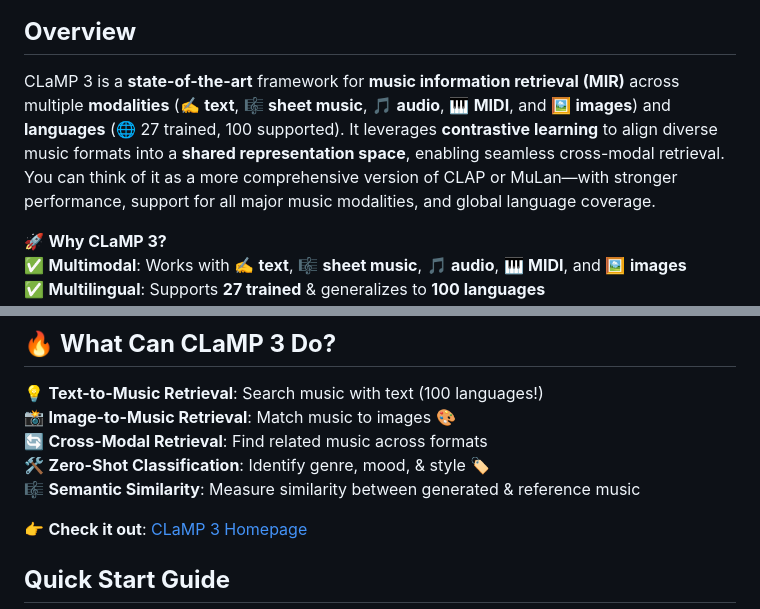
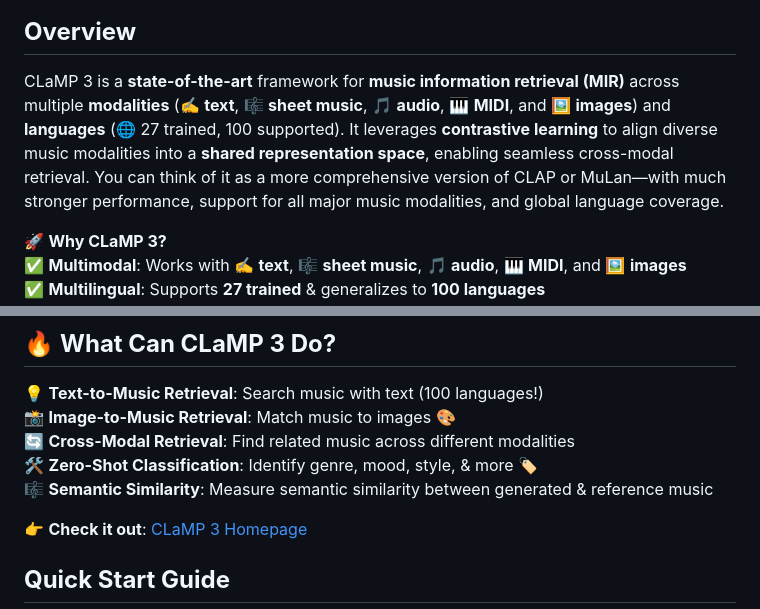
Before and after one commit to sanderwood/clamp3, a Markdown page: README.md, 2 parts joined by grey strips. Rendered like a GitHub page.

```diff
--- a/README.md
+++ b/README.md
@@ -12,7 +12,7 @@
 </p>
 
 ## **Overview**
-CLaMP 3 is a **state-of-the-art** framework for **music information retrieval (MIR)** across multiple **modalities** (✍️ **text**, 🎼 **sheet music**, 🎵 **audio**, 🎹 **MIDI**, and 🖼️ **images**) and **languages** (🌐 27 trained, 100 supported). It leverages **contrastive learning** to align diverse music formats into a **shared representation space**, enabling seamless cross-modal retrieval. You can think of it as a more comprehensive version of CLAP or MuLan—with stronger performance, support for all major music modalities, and global language coverage.
+CLaMP 3 is a **state-of-the-art** framework for **music information retrieval (MIR)** across multiple **modalities** (✍️ **text**, 🎼 **sheet music**, 🎵 **audio**, 🎹 **MIDI**, and 🖼️ **images**) and **languages** (🌐 27 trained, 100 supported). It leverages **contrastive learning** to align diverse music modalities into a **shared representation space**, enabling seamless cross-modal retrieval. You can think of it as a more comprehensive version of CLAP or MuLan—with much stronger performance, support for all major music modalities, and global language coverage.
 
 🚀 **Why CLaMP 3?**
 ✅ **Multimodal**: Works with ✍️ **text**, 🎼 **sheet music**, 🎵 **audio**, 🎹 **MIDI**, and 🖼️ **images**
@@ -40,9 +40,9 @@ CLaMP 3 is a **state-of-the-art** framework for **music information retrieval (M
 
 💡 **Text-to-Music Retrieval**: Search music with text (100 languages!)
 📸 **Image-to-Music Retrieval**: Match music to images 🎨
-🔄 **Cross-Modal Retrieval**: Find related music across formats
-🛠️ **Zero-Shot Classification**: Identify genre, mood, & style 🏷️
-🎼 **Semantic Similarity**: Measure similarity between generated & reference music
+🔄 **Cross-Modal Retrieval**: Find related music across different modalities
+🛠️ **Zero-Shot Classification**: Identify genre, mood, style, & more 🏷️
+🎼 **Semantic Similarity**: Measure semantic similarity between generated & reference music
 
 👉 **Check it out**: [CLaMP 3 Homepage](https://sanderwood.github.io/clamp3/)
 
```
